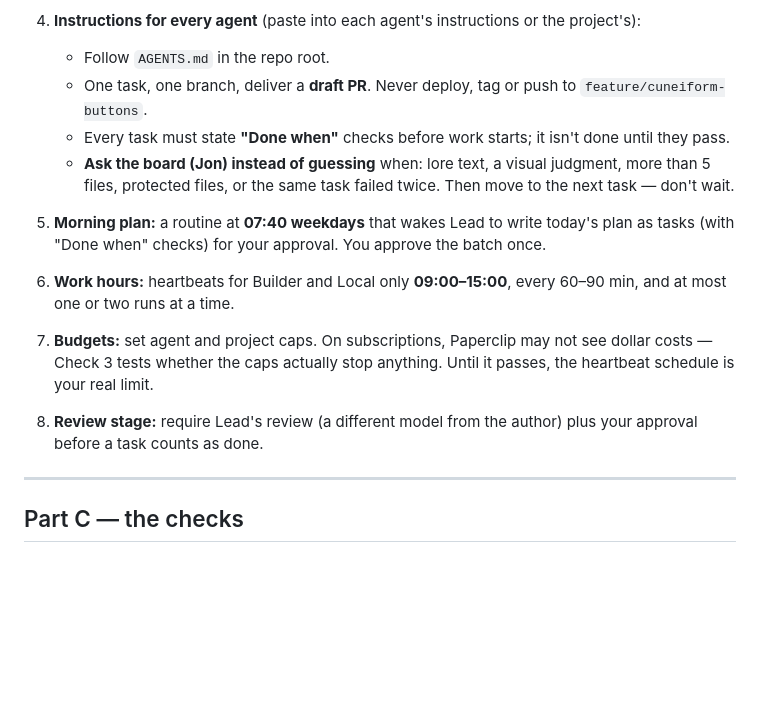
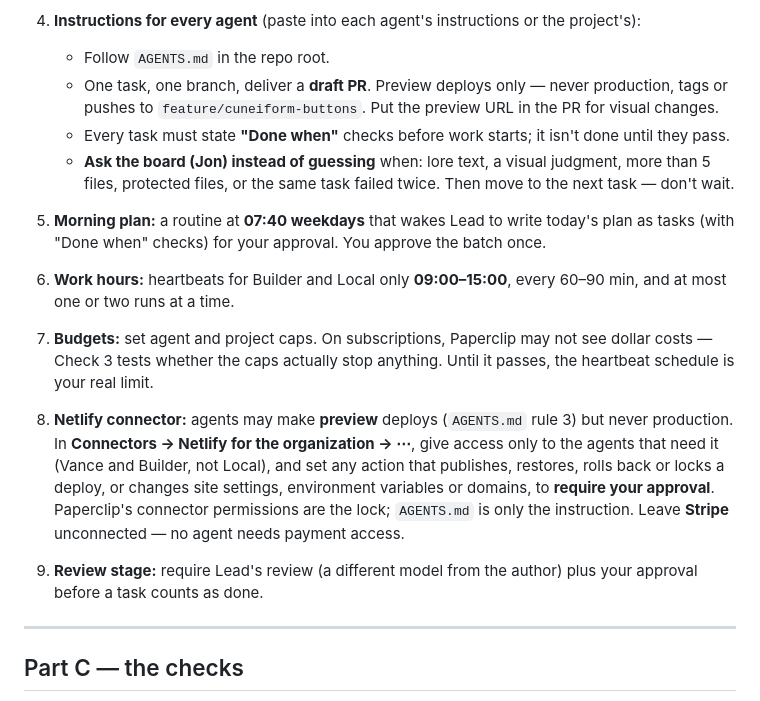
Before and after one commit to gregersonartglitch/intrepid-archive, a Markdown page: docs/PAPERCLIP-PILOT.md, the part around the change. Rendered like a GitHub page; blank space fills up the shorter version.

```diff
--- a/docs/PAPERCLIP-PILOT.md
+++ b/docs/PAPERCLIP-PILOT.md
@@ -213,7 +213,8 @@ that. One project, one lead, two workers, and **you** approve anything structura
 
 4. **Instructions for every agent** (paste into each agent's instructions or the project's):
    - Follow `AGENTS.md` in the repo root.
-   - One task, one branch, deliver a **draft PR**. Never deploy, tag or push to `feature/cuneiform-buttons`.
+   - One task, one branch, deliver a **draft PR**. Preview deploys only — never production, tags or
+     pushes to `feature/cuneiform-buttons`. Put the preview URL in the PR for visual changes.
    - Every task must state **"Done when"** checks before work starts; it isn't done until they pass.
    - **Ask the board (Jon) instead of guessing** when: lore text, a visual judgment, more than 5 files,
      protected files, or the same task failed twice. Then move to the next task — don't wait.
@@ -223,7 +224,13 @@ that. One project, one lead, two workers, and **you** approve anything structura
    one or two runs at a time.
 7. **Budgets:** set agent and project caps. On subscriptions, Paperclip may not see dollar costs — Check 3
    tests whether the caps actually stop anything. Until it passes, the heartbeat schedule is your real limit.
-8. **Review stage:** require Lead's review (a different model from the author) plus your approval before
+8. **Netlify connector:** agents may make **preview** deploys (`AGENTS.md` rule 3) but never
+   production. In **Connectors → Netlify for the organization → ⋯**, give access only to the agents
+   that need it (Vance and Builder, not Local), and set any action that publishes, restores, rolls
+   back or locks a deploy, or changes site settings, environment variables or domains, to **require
+   your approval**. Paperclip's connector permissions are the lock; `AGENTS.md` is only the instruction.
+   Leave **Stripe** unconnected — no agent needs payment access.
+9. **Review stage:** require Lead's review (a different model from the author) plus your approval before
    a task counts as done.
 
 ---
```
Also changed, not shown: AGENTS.md (+12 -6 lines).
